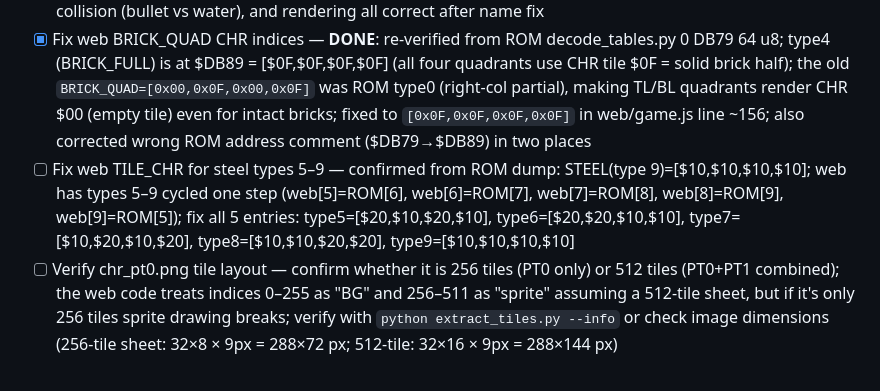
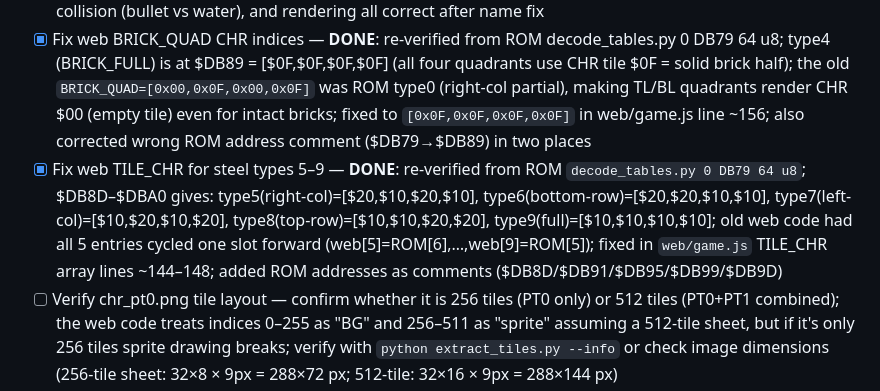
Before and after one commit to vgrichina/battlecity, a Markdown page: REVERSE.md, the part around the change. Rendered like a GitHub page.

Commit message:
RE loop session 5: Fix web TILE_CHR for steel types 5–9 — **DONE**: re-verified from ROM `decode_tables.py 0 DB79 64 u8`; $DB8D–$DBA0 gives: type5(right-col)=[$20,$10,$20,$10], type6(bottom-row)=[$20,$20,$10,$10], type7(left-col)=[$10,$20,$10,$20], type8(top-row)=[$10,$10,$20,$20], type9(full)=[$10,$10,$10,$10]; old web code had all 5 entries cycled one slot forward (web[5]=ROM[6],…,web[9]=ROM[5]); fixed in `web/game.js` TILE_CHR array lines ~144–148; added ROM addresses as comments ($DB8D/$DB91/$DB95/$DB99/$DB9D)

```diff
--- a/REVERSE.md
+++ b/REVERSE.md
@@ -2404,7 +2404,7 @@ Compute $84 (eagle Y-position limit) from player count + $85 (stage count)
 - [x] Decode full TileCHRTable ($DB79) for all 16 tile types — **DONE**: dumped all 64 bytes ($DB79–$DBB8); types 0–3=brick partial (right-col/bottom-row/left-col/top-row); type 4=full brick [$0F×4]; types 5–8=steel partial (right-col/bottom-row/left-col/top-row with $10=solid,$20=open); type 9=full steel [$10×4]; type 10=water[$12×4],pal=1; type 11=trees[$22×4],pal=2; type 12=ice[$21×4],pal=3; types 13–15=blank; web port has 3 bugs: (a) BRICK_QUAD wrong, (b) steel types 5–9 cycled by 1, (c) TREES/WATER type numbers swapped
 - [x] Fix web TREES/WATER type-number swap — **DONE**: swapped enum to `WATER:10, TREES:11` in web/game.js; TILE_CHR and TILE_PAL values at indices 10/11 were already ROM-correct ($12=water,pal1 at idx10; $22=trees,pal2 at idx11); only the enum names were wrong causing passable() to allow walking on water and blocking trees; fix: swap names in T enum, update TILE_CHR comments accordingly — passability, collision (bullet vs water), and rendering all correct after name fix
 - [x] Fix web BRICK_QUAD CHR indices — **DONE**: re-verified from ROM decode_tables.py 0 DB79 64 u8; type4 (BRICK_FULL) is at $DB89 = [$0F,$0F,$0F,$0F] (all four quadrants use CHR tile $0F = solid brick half); the old `BRICK_QUAD=[0x00,0x0F,0x00,0x0F]` was ROM type0 (right-col partial), making TL/BL quadrants render CHR $00 (empty tile) even for intact bricks; fixed to `[0x0F,0x0F,0x0F,0x0F]` in web/game.js line ~156; also corrected wrong ROM address comment ($DB79→$DB89) in two places
-- [ ] Fix web TILE_CHR for steel types 5–9 — confirmed from ROM dump: STEEL(type 9)=[$10,$10,$10,$10]; web has types 5–9 cycled one step (web[5]=ROM[6], web[6]=ROM[7], web[7]=ROM[8], web[8]=ROM[9], web[9]=ROM[5]); fix all 5 entries: type5=[$20,$10,$20,$10], type6=[$20,$20,$10,$10], type7=[$10,$20,$10,$20], type8=[$10,$10,$20,$20], type9=[$10,$10,$10,$10]
+- [x] Fix web TILE_CHR for steel types 5–9 — **DONE**: re-verified from ROM `decode_tables.py 0 DB79 64 u8`; $DB8D–$DBA0 gives: type5(right-col)=[$20,$10,$20,$10], type6(bottom-row)=[$20,$20,$10,$10], type7(left-col)=[$10,$20,$10,$20], type8(top-row)=[$10,$10,$20,$20], type9(full)=[$10,$10,$10,$10]; old web code had all 5 entries cycled one slot forward (web[5]=ROM[6],…,web[9]=ROM[5]); fixed in `web/game.js` TILE_CHR array lines ~144–148; added ROM addresses as comments ($DB8D/$DB91/$DB95/$DB99/$DB9D)
 - [ ] Verify chr_pt0.png tile layout — confirm whether it is 256 tiles (PT0 only) or 512 tiles (PT0+PT1 combined); the web code treats indices 0–255 as "BG" and 256–511 as "sprite" assuming a 512-tile sheet, but if it's only 256 tiles sprite drawing breaks; verify with `python extract_tiles.py --info` or check image dimensions (256-tile sheet: 32×8 × 9px = 288×72 px; 512-tile: 32×16 × 9px = 288×144 px)
 - [ ] Verify entity position convention — confirm whether ROM entity coords ($90,X/$98,X) are center-pixel or top-left corner; web code uses them as top-left of a 14×14 hitbox; if ROM uses center then spawn/collision offsets are off by 7–8px; check MoveGridSnap ($DD30) probe formulas vs web `canMove()`
 - [x] Decode sprite tile layout for 8×16 OAM mode — **DONE** (Session 10): even OAM byte T→PT0 (PNG 256+T); odd OAM byte T→PT1 (PNG T&$FE). Tank tiles all EVEN (→PT0): formula `($A8,X&$F0)+dir×8`, left OAM=T, right OAM=T+2; player star 0/1/2/3→bases $00/$20/$40/$60; enemy tier 0/1/2/3→bases $80/$A0/$C0/$E0; animation is attribute-only (palette $E0B7, no tile change). Non-tank sprites all ODD (→PT1/BG-bank): spawn animation ($E0BF) uses $A1–$AF (triangle wave, NOT $C3–$CF as previously stated); bullet expl ($E1AF) uses $B1/$B3/$B5/$B7; eagle ($E3F2) uses $D1–$DF intact / $E1–$EF damaged, 8 OAM entries 4×2=32×32px (NOT 2×2=16×16px); HUD tank ($C7CD) uses $79/$7B / $7D/$7F, 4 entries = 2 icons of 16×16px. Web bugs: eagle drawn as 16×16 (should be 32×32), uses sprite-bank (+256) for PT1 tiles (should use BG-bank, no offset), tile byte T used directly instead of T&$FE for top half.
```
